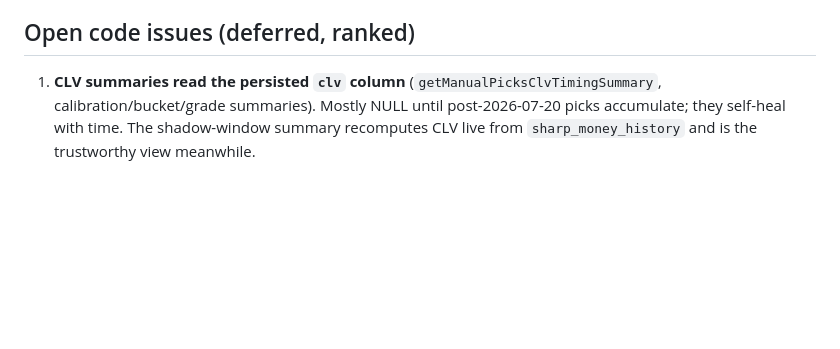
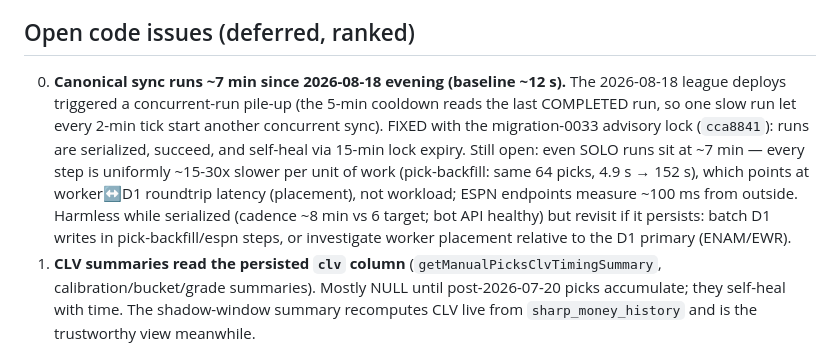
Before and after one commit to greg-czaplicki/polybot, a Markdown page: docs/KNOWN-ISSUES.md, the part around the change. Drawn GitHub-style; blank space fills up the shorter version.

Commit message:
docs: sync-duration watch item in KNOWN-ISSUES
Co-Authored-By: Claude Fable 5 <noreply@anthropic.com>
Claude-Session: https://claude.ai/code/session_01JkyZ5MaqYtt59pYUMPMz8r

```diff
--- a/docs/KNOWN-ISSUES.md
+++ b/docs/KNOWN-ISSUES.md
@@ -303,6 +303,18 @@ Still open, in rough fix order:
 
 ## Open code issues (deferred, ranked)
 
+0. **Canonical sync runs ~7 min since 2026-08-18 evening (baseline ~12 s).**
+   The 2026-08-18 league deploys triggered a concurrent-run pile-up (the
+   5-min cooldown reads the last COMPLETED run, so one slow run let every
+   2-min tick start another concurrent sync). FIXED with the migration-0033
+   advisory lock (`cca8841`): runs are serialized, succeed, and self-heal
+   via 15-min lock expiry. Still open: even SOLO runs sit at ~7 min — every
+   step is uniformly ~15-30x slower per unit of work (pick-backfill: same 64
+   picks, 4.9 s → 152 s), which points at worker↔D1 roundtrip latency
+   (placement), not workload; ESPN endpoints measure ~100 ms from outside.
+   Harmless while serialized (cadence ~8 min vs 6 target; bot API healthy)
+   but revisit if it persists: batch D1 writes in pick-backfill/espn steps,
+   or investigate worker placement relative to the D1 primary (ENAM/EWR).
 1. **CLV summaries read the persisted `clv` column** (`getManualPicksClvTimingSummary`,
    calibration/bucket/grade summaries). Mostly NULL until post-2026-07-20
    picks accumulate; they self-heal with time. The shadow-window summary
```
